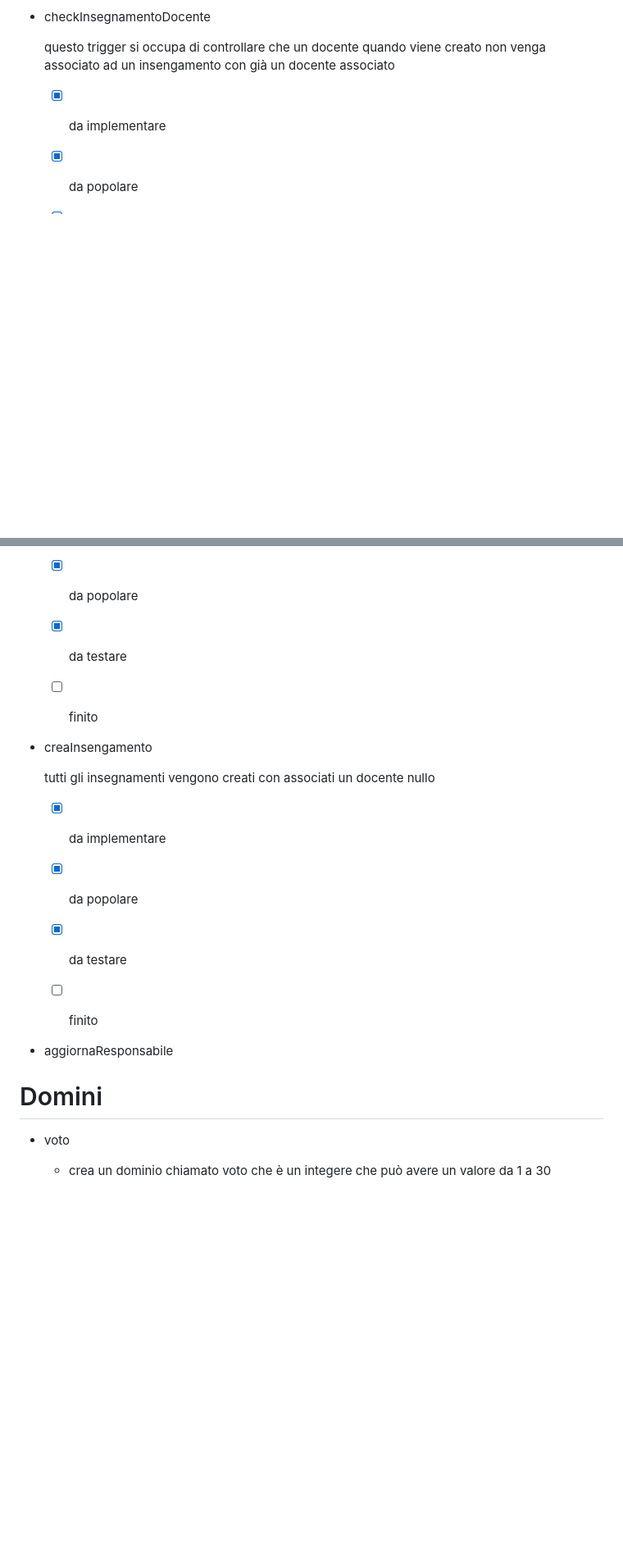
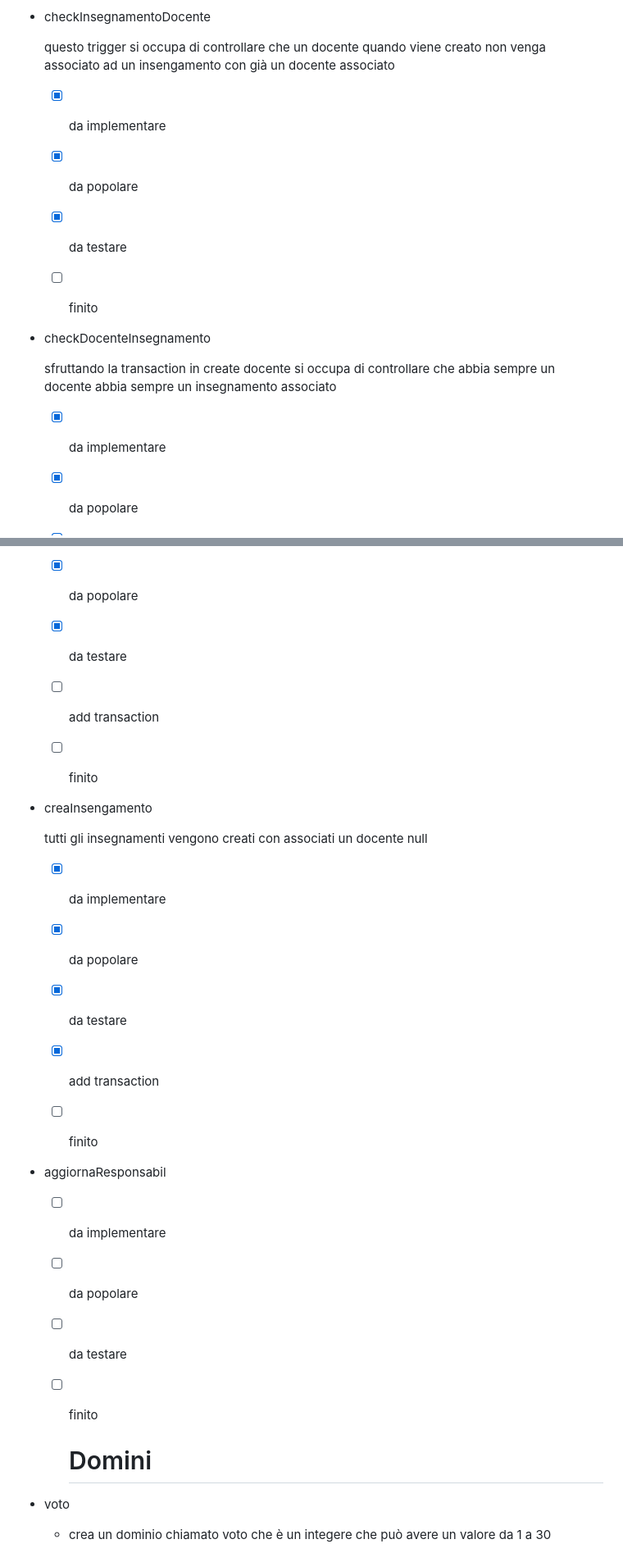
Before and after one commit to MartinWWDC/EsameLabBasiDiDati, a Markdown page: README.md, 2 parts joined by grey strips. Shown at 82% size. GitHub-like rendering; blank space fills up the shorter version.

```diff
--- a/README.md
+++ b/README.md
@@ -114,6 +117,18 @@ doecente di default per segnalare il mancato assegnamento di un insegnamento è
 - checkInsegnamentoDocente
 
   questo trigger si occupa di controllare che un docente quando viene creato non  venga associato ad un insengamento con già un docente  associato
+
+  - [x] da implementare
+
+  - [x] da popolare
+
+  - [x] da testare
+
+  - [ ] finito
+
+- checkDocenteInsegnamento
+
+  sfruttando la transaction in create docente si occupa di controllare che abbia sempre un docente abbia sempre un insegnamento associato
 
   - [x] da implementare
 
@@ -237,11 +252,13 @@ doecente di default per segnalare il mancato assegnamento di un insegnamento è
 
   - [x] da testare
 
+  - [ ] add transaction
+
   - [ ] finito
 
 - creaInsengamento
 
-  tutti gli insegnamenti vengono creati con associati un docente nullo
+  tutti gli insegnamenti vengono creati con associati un docente null
 
   - [x] da implementare
 
@@ -249,12 +266,21 @@ doecente di default per segnalare il mancato assegnamento di un insegnamento è
 
   - [x] da testare
 
+  - [x] add transaction
+
   - [ ] finito
 
-- aggiornaResponsabile
+- aggiornaResponsabil
 
-# Domini
+  - [ ] da implementare
 
+  - [ ] da popolare
+
+  - [ ] da testare
+
+  - [ ] finito
+
+    # Domini
 * voto
 
   * crea un dominio chiamato voto che è un integere che può avere un valore da 1 a 30
```
Also changed, not shown: other parts of README.md (+4 -1 lines).
